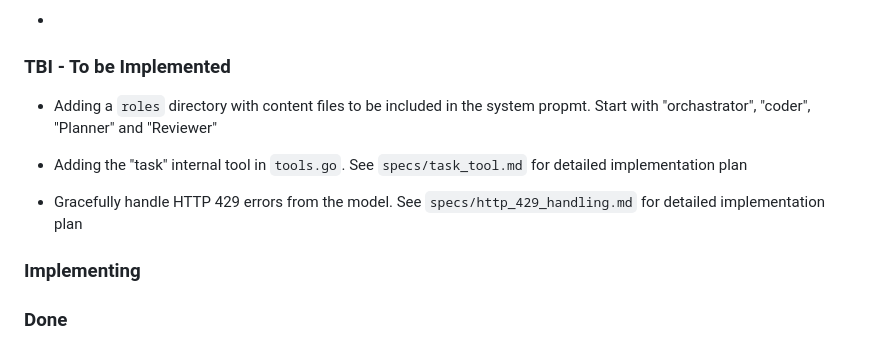
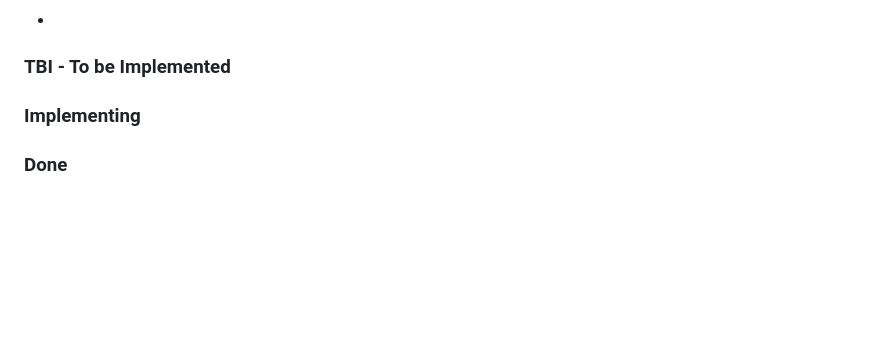
Before and after one commit to tuzig/asimi-cli, a Markdown page: CHANGELOG.md, the part around the change. GitHub-like rendering; blank space fills up the shorter version.

```diff
--- a/CHANGELOG.md
+++ b/CHANGELOG.md
@@ -12,10 +12,6 @@ and this project adheres to [Semantic Versioning](https://semver.org/spec/v2.0.0
 -
 
 ### TBI - To be Implemented
-- Adding a `roles` directory with content files to be included in the system propmt. Start with "orchastrator", "coder", "Planner" and "Reviewer"
-
-- Adding the "task" internal tool in `tools.go`. See `specs/task_tool.md` for detailed implementation plan
-- Gracefully handle HTTP 429 errors from the model. See `specs/http_429_handling.md` for detailed implementation plan
 
 ### Implementing
 
```
